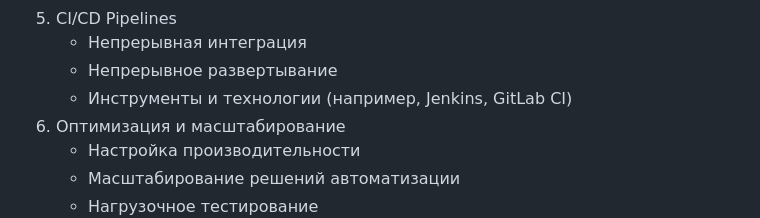
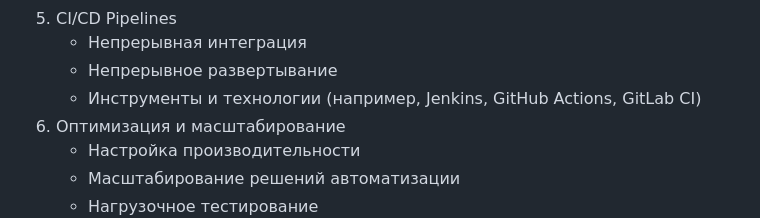
Before and after one commit to mcroitor/automation, a Markdown page: readme.md, the part around the change. GitHub-like rendering.

```diff
--- a/readme.md
+++ b/readme.md
@@ -26,7 +26,7 @@
 5. CI/CD Pipelines
     - Непрерывная интеграция
     - Непрерывное развертывание
-    - Инструменты и технологии (например, Jenkins, GitLab CI)
+    - Инструменты и технологии (например, Jenkins, GitHub Actions, GitLab CI)
 6. Оптимизация и масштабирование
     - Настройка производительности
     - Масштабирование решений автоматизации
```
Also changed, not shown: 02_basic.en.md (+25 -30 lines), 02_basic.md (+19 -17 lines).
